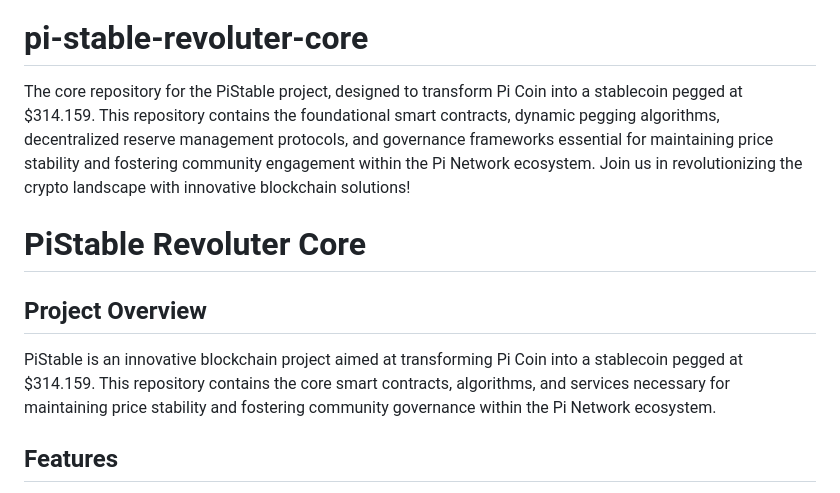
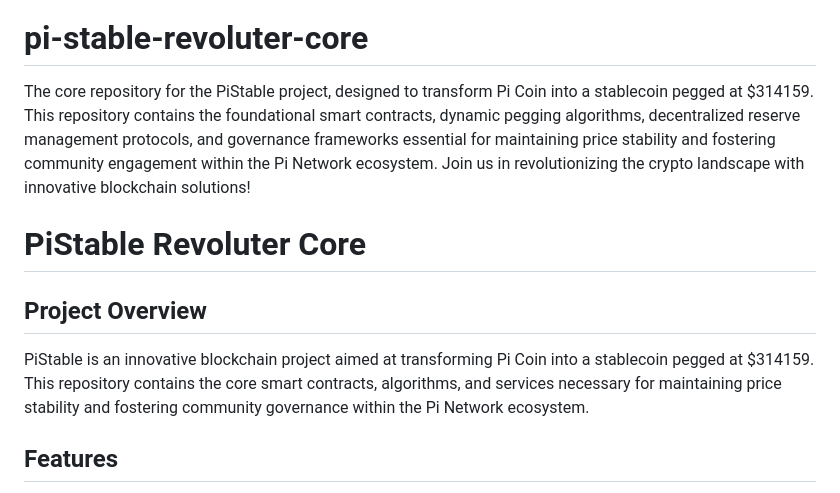
Before and after one commit to KOSASIH/pi-stable-revoluter-core, a Markdown page: README.md, the part around the change. Rendered like a GitHub page.

```diff
--- a/README.md
+++ b/README.md
@@ -141,12 +141,12 @@
 <p xmlns:cc="http://creativecommons.org/ns#" xmlns:dct="http://purl.org/dc/terms/"><a property="dct:title" rel="cc:attributionURL" href="https://github.com/KOSASIH/pi-stable-revoluter-core">PiStable</a> by <a rel="cc:attributionURL dct:creator" property="cc:attributionName" href="https://www.linkedin.com/in/kosasih-81b46b5a">KOSASIH</a> is licensed under <a href="https://creativecommons.org/licenses/by/4.0/?ref=chooser-v1" target="_blank" rel="license noopener noreferrer" style="display:inline-block;">Creative Commons Attribution 4.0 International<img style="height:22px!important;margin-left:3px;vertical-align:text-bottom;" src="https://mirrors.creativecommons.org/presskit/icons/cc.svg?ref=chooser-v1" alt=""><img style="height:22px!important;margin-left:3px;vertical-align:text-bottom;" src="https://mirrors.creativecommons.org/presskit/icons/by.svg?ref=chooser-v1" alt=""></a></p>
 
 # pi-stable-revoluter-core
-The core repository for the PiStable project, designed to transform Pi Coin into a stablecoin pegged at $314.159. This repository contains the foundational smart contracts, dynamic pegging algorithms, decentralized reserve management protocols, and governance frameworks essential for maintaining price stability and fostering community engagement within the Pi Network ecosystem. Join us in revolutionizing the crypto landscape with innovative blockchain solutions!
+The core repository for the PiStable project, designed to transform Pi Coin into a stablecoin pegged at $314159. This repository contains the foundational smart contracts, dynamic pegging algorithms, decentralized reserve management protocols, and governance frameworks essential for maintaining price stability and fostering community engagement within the Pi Network ecosystem. Join us in revolutionizing the crypto landscape with innovative blockchain solutions!
 
 # PiStable Revoluter Core
 
 ## Project Overview
-PiStable is an innovative blockchain project aimed at transforming Pi Coin into a stablecoin pegged at $314.159. This repository contains the core smart contracts, algorithms, and services necessary for maintaining price stability and fostering community governance within the Pi Network ecosystem.
+PiStable is an innovative blockchain project aimed at transforming Pi Coin into a stablecoin pegged at $314159. This repository contains the core smart contracts, algorithms, and services necessary for maintaining price stability and fostering community governance within the Pi Network ecosystem.
 
 ## Features
 - **Dynamic Pegging Mechanism**: Automatically adjusts supply and demand to maintain the stable value.
```
